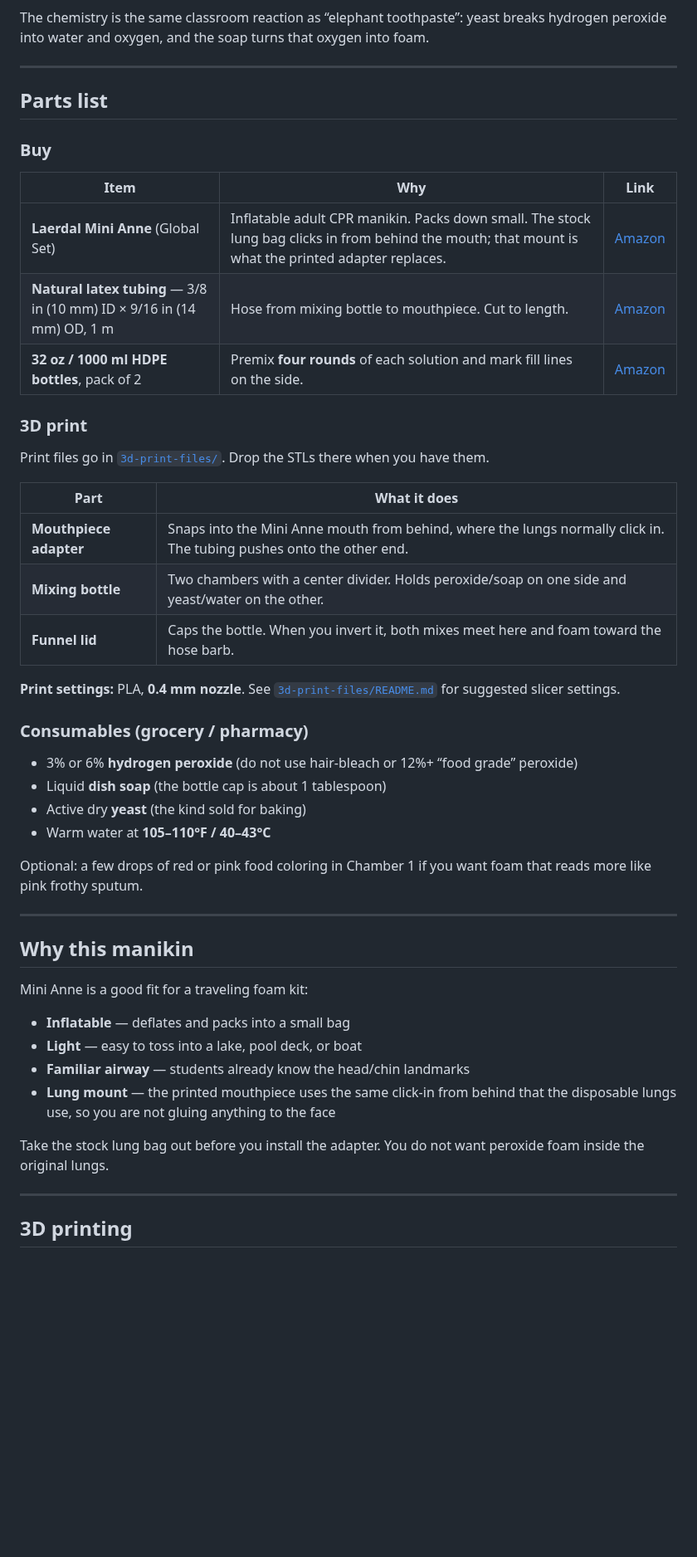
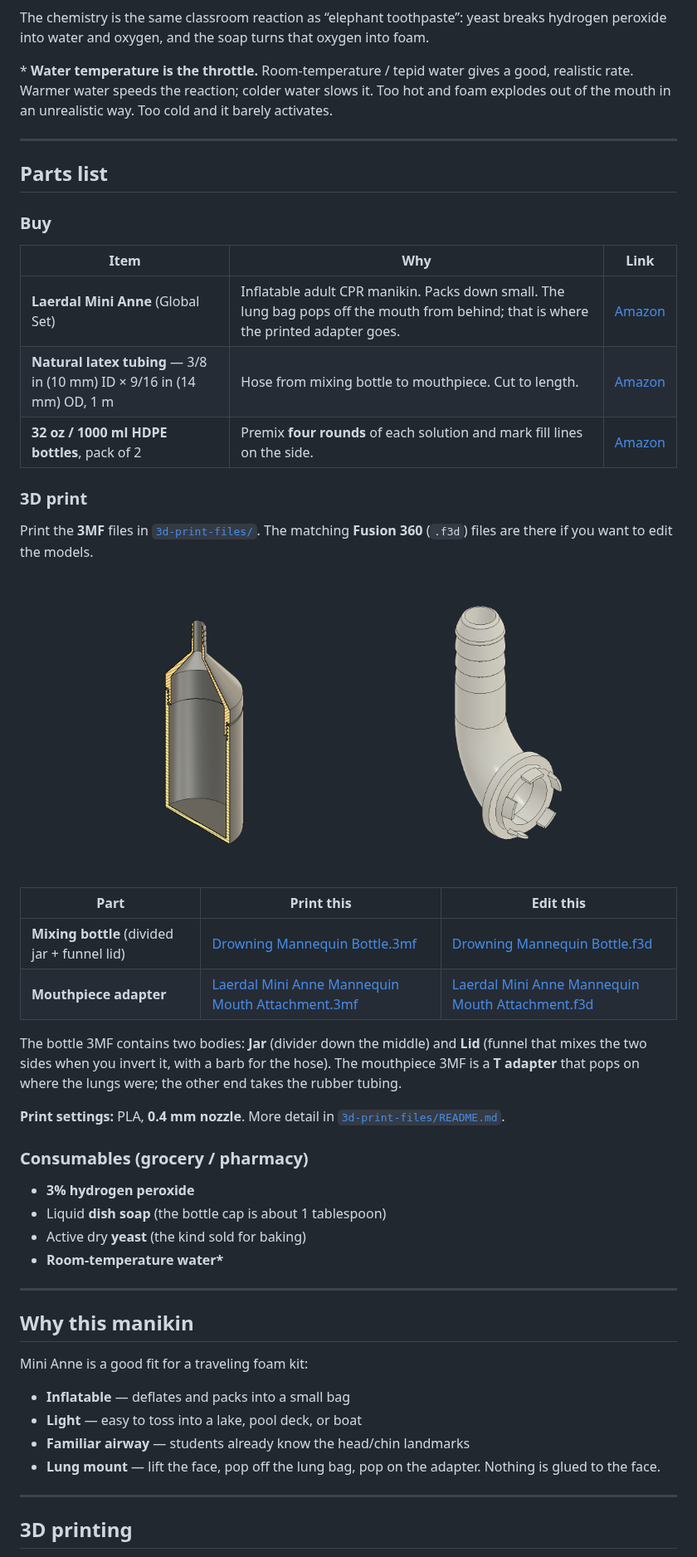
Before and after one commit to LavaTiger99/drowning-foaming-mannequin, a Markdown page: README.md, the part around one of its changes. Shown at 83% size. GitHub-like rendering; pictures changed too: images/mixing-bottle.png (added), images/mouthpiece-adapter.png (added); blank space fills up the shorter version.

```diff
--- a/README.md
+++ b/README.md
@@ -36,6 +36,8 @@ flowchart LR
 
 The chemistry is the same classroom reaction as “elephant toothpaste”: yeast breaks hydrogen peroxide into water and oxygen, and the soap turns that oxygen into foam.
 
+\* **Water temperature is the throttle.** Room-temperature / tepid water gives a good, realistic rate. Warmer water speeds the reaction; colder water slows it. Too hot and foam explodes out of the mouth in an unrealistic way. Too cold and it barely activates.
+
 ---
 
 ## Parts list
@@ -44,30 +46,34 @@ The chemistry is the same classroom reaction as “elephant toothpaste”: yeast
 
 | Item | Why | Link |
 | --- | --- | --- |
-| **Laerdal Mini Anne** (Global Set) | Inflatable adult CPR manikin. Packs down small. The stock lung bag clicks in from behind the mouth; that mount is what the printed adapter replaces. | [Amazon](https://www.amazon.com/dp/B0CHSG9MXJ) |
+| **Laerdal Mini Anne** (Global Set) | Inflatable adult CPR manikin. Packs down small. The lung bag pops off the mouth from behind; that is where the printed adapter goes. | [Amazon](https://www.amazon.com/dp/B0CHSG9MXJ) |
 | **Natural latex tubing** — 3/8 in (10 mm) ID × 9/16 in (14 mm) OD, 1 m | Hose from mixing bottle to mouthpiece. Cut to length. | [Amazon](https://www.amazon.com/dp/B093WBLZMP) |
 | **32 oz / 1000 ml HDPE bottles**, pack of 2 | Premix **four rounds** of each solution and mark fill lines on the side. | [Amazon](https://www.amazon.com/dp/B0DT6NVHJP) |
 
 ### 3D print
 
-Print files go in [`3d-print-files/`](3d-print-files/). Drop the STLs there when you have them.
+Print the **3MF** files in [`3d-print-files/`](3d-print-files/). The matching **Fusion 360** (`.f3d`) files are there if you want to edit the models.
 
-| Part | What it does |
-| --- | --- |
-| **Mouthpiece adapter** | Snaps into the Mini Anne mouth from behind, where the lungs normally click in. The tubing pushes onto the other end. |
-| **Mixing bottle** | Two chambers with a center divider. Holds peroxide/soap on one side and yeast/water on the other. |
-| **Funnel lid** | Caps the bottle. When you invert it, both mixes meet here and foam toward the hose barb. |
+<p align="center">
+  <img src="images/mixing-bottle.png" alt="Cross-section of the mixing bottle and funnel lid" width="360">
+  <img src="images/mouthpiece-adapter.png" alt="Mouthpiece adapter with hose barb and snap-in tabs" width="360">
+</p>
 
-**Print settings:** PLA, **0.4 mm nozzle**. See [`3d-print-files/README.md`](3d-print-files/README.md) for suggested slicer settings.
+| Part | Print this | Edit this |
+| --- | --- | --- |
+| **Mixing bottle** (divided jar + funnel lid) | [Drowning Mannequin Bottle.3mf](3d-print-files/Drowning%20Mannequin%20Bottle.3mf) | [Drowning Mannequin Bottle.f3d](3d-print-files/Drowning%20Mannequin%20Bottle.f3d) |
+| **Mouthpiece adapter** | [Laerdal Mini Anne Mannequin Mouth Attachment.3mf](3d-print-files/Laerdal%20Mini%20Anne%20Mannequin%20Mouth%20Attachment.3mf) | [Laerdal Mini Anne Mannequin Mouth Attachment.f3d](3d-print-files/Laerdal%20Mini%20Anne%20Mannequin%20Mouth%20Attachment.f3d) |
+
+The bottle 3MF contains two bodies: **Jar** (divider down the middle) and **Lid** (funnel that mixes the two sides when you invert it, with a barb for the hose). The mouthpiece 3MF is a **T adapter** that pops on where the lungs were; the other end takes the rubber tubing.
+
+**Print settings:** PLA, **0.4 mm nozzle**. More detail in [`3d-print-files/README.md`](3d-print-files/README.md).
 
 ### Consumables (grocery / pharmacy)
 
-- 3% or 6% **hydrogen peroxide** (do not use hair-bleach or 12%+ “food grade” peroxide)
+- **3% hydrogen peroxide**
 - Liquid **dish soap** (the bottle cap is about 1 tablespoon)
 - Active dry **yeast** (the kind sold for baking)
-- Warm water at **105–110°F / 40–43°C**
-
-Optional: a few drops of red or pink food coloring in Chamber 1 if you want foam that reads more like pink frothy sputum.
+- **Room-temperature water\***
 
 ---
 
@@ -78,9 +84,7 @@ Mini Anne is a good fit for a traveling foam kit:
 - **Inflatable** — deflates and packs into a small bag
 - **Light** — easy to toss into a lake, pool deck, or boat
 - **Familiar airway** — students already know the head/chin landmarks
-- **Lung mount** — the printed mouthpiece uses the same click-in from behind that the disposable lungs use, so you are not gluing anything to the face
-
-Take the stock lung bag out before you install the adapter. You do not want peroxide foam inside the original lungs.
+- **Lung mount** — lift the face, pop off the lung bag, pop on the adapter. Nothing is glued to the face.
 
 ---
 
```
Also changed, not shown: other parts of README.md (+38 -72 lines), 3d-print-files/README.md (+8 -13 lines).
